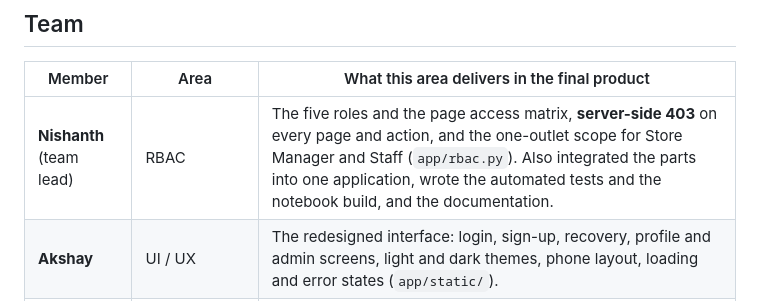
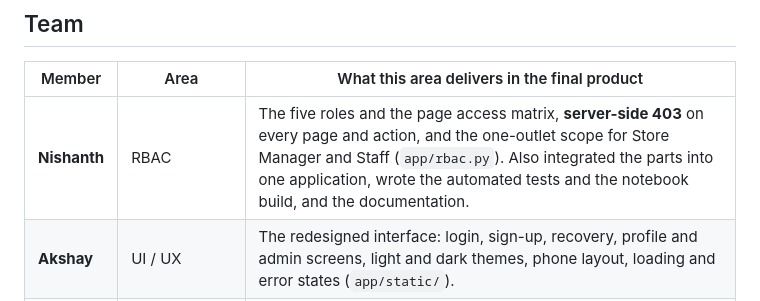
Before and after one commit to NISHANTH-7929/infosys-franchise-ai, a Markdown page: Milestone2/README.md, the part around the change. Rendered like a GitHub page.

Commit message:
docs: remove the team lead label from the team table
Co-Authored-By: Claude Sonnet 5.5 <noreply@anthropic.com>

```diff
--- a/Milestone2/README.md
+++ b/Milestone2/README.md
@@ -18,7 +18,7 @@ Infosys Springboard Internship 7.0, Batch 4. **Milestone 2 turns the single-oper
 
 | Member | Area | What this area delivers in the final product |
 |---|---|---|
-| **Nishanth** (team lead) | RBAC | The five roles and the page access matrix, **server-side 403** on every page and action, and the one-outlet scope for Store Manager and Staff (`app/rbac.py`). Also integrated the parts into one application, wrote the automated tests and the notebook build, and the documentation. |
+| **Nishanth** | RBAC | The five roles and the page access matrix, **server-side 403** on every page and action, and the one-outlet scope for Store Manager and Staff (`app/rbac.py`). Also integrated the parts into one application, wrote the automated tests and the notebook build, and the documentation. |
 | **Akshay** | UI / UX | The redesigned interface: login, sign-up, recovery, profile and admin screens, light and dark themes, phone layout, loading and error states (`app/static/`). |
 | **Sidhesh** | Auth and security | Sign-up, login, JWT sessions, bcrypt password hashing, lock after 5 wrong passwords, and password recovery by e-mail code and by security question (`app/accounts.py`). |
 | **Sujitha** | Admin dashboard and profile | The Admin Dashboard (users table, add, delete with confirmation, promote and demote, lock and unlock, activity log, KPI cards, privilege table) and the Profile page (details, photo, change username and password, security question). |
```
